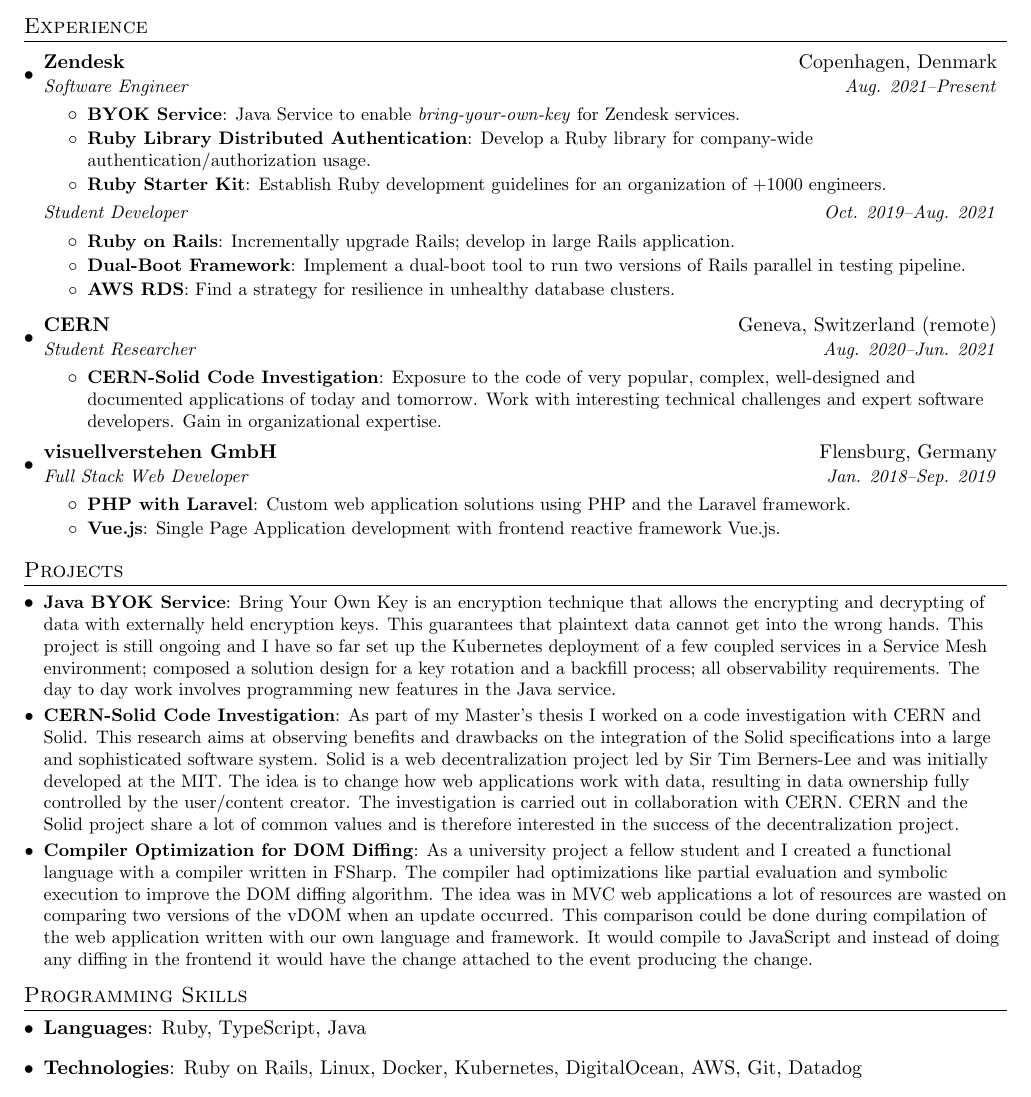
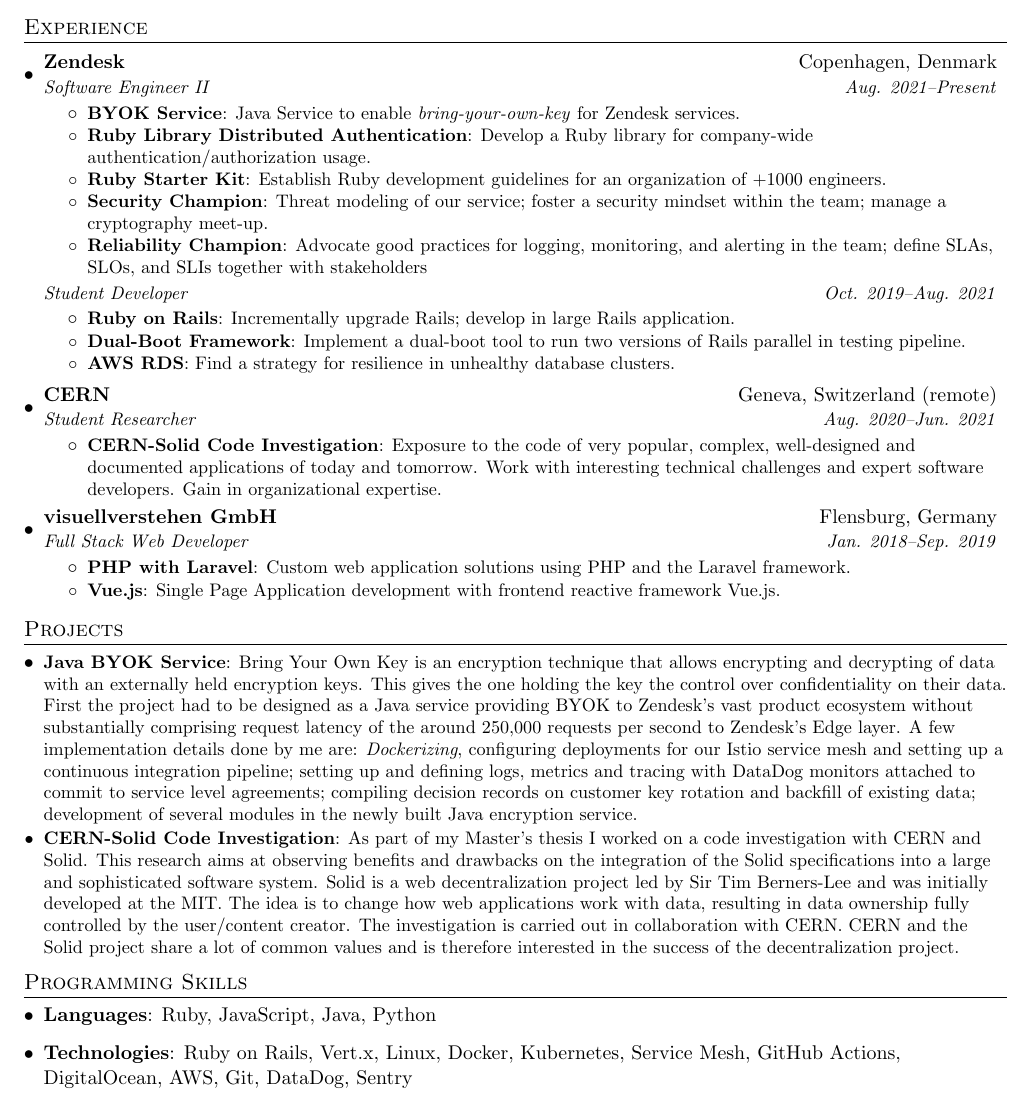
Before and after one commit to janschill/cv, a LaTeX CV (cv.tex): part of the page, cut so that both start at the same text. Compiled offline with pdfLaTeX.

Commit message:
Update Texts

```diff
--- a/cv.tex
+++ b/cv.tex
@@ -81,13 +81,17 @@
 
     \resumeSubheading
       {Zendesk}{Copenhagen, Denmark}
-      {Software Engineer}{Aug. 2021--Present}
+      {Software Engineer II}{Aug. 2021--Present}
       \resumeItemListStart
         \resumeItem{BYOK Service}{Java Service to enable \textit{bring-your-own-key} for Zendesk services.}
         \resumeItem{Ruby Library Distributed Authentication}
           {Develop a Ruby library for company-wide authentication/authorization usage.}
         \resumeItem{Ruby Starter Kit}
           {Establish Ruby development guidelines for an organization of +1000 engineers.}
+        \resumeItem{Security Champion}
+          {Threat modeling of our service; foster a security mindset within the team; manage a cryptography meet-up.}
+        \resumeItem{Reliability Champion}
+          {Advocate good practices for logging, monitoring, and alerting in the team; define SLAs, SLOs, and SLIs together with stakeholders }
       \resumeItemListEnd
 
     \vspace{-2pt}
@@ -128,20 +132,18 @@
 
 \section{Projects}
   \resumeSubHeadingListStart
-    \resumeSubItem{Java BYOK Service}{Bring Your Own Key is an encryption technique that allows the encrypting and decrypting of data with externally held encryption keys. This guarantees that plaintext data cannot get into the wrong hands. This project is still ongoing and I have so far set up the Kubernetes deployment of a few coupled services in a Service Mesh environment; composed a solution design for a key rotation and a backfill process; all observability requirements. The day to day work involves programming new features in the Java service.}
+    \resumeSubItem{Java BYOK Service}{Bring Your Own Key is an encryption technique that allows encrypting and decrypting of data with an externally held encryption keys. This gives the one holding the key the control over confidentiality on their data. First the project had to be designed as a Java service providing BYOK to Zendesk's vast product ecosystem without substantially comprising request latency of the around 250,000 requests per second to Zendesk's Edge layer. A few implementation details done by me are: \textit{Dockerizing}, configuring deployments for our Istio service mesh and setting up a continuous integration pipeline; setting up and defining logs, metrics and tracing with DataDog monitors attached to commit to service level agreements; compiling decision records on customer key rotation and backfill of existing data; development of several modules in the newly built Java encryption service.}
     \resumeSubItem{CERN-Solid Code Investigation}
       {As part of my Master's thesis I worked on a code investigation with CERN and Solid. This research aims at observing beneﬁts and drawbacks on the integration of the Solid speciﬁcations into a large and sophisticated software system. Solid is a web decentralization project led by Sir Tim Berners-Lee and was initially developed at the MIT. The idea is to change how web applications work with data, resulting in data ownership fully controlled by the user/content creator. The investigation is carried out in collaboration with CERN. CERN and the Solid project share a lot of common values and is therefore interested in the success of the decentralization project.}
-    \resumeSubItem{Compiler Optimization for DOM Diﬃng}
-      {As a university project a fellow student and I created a functional language with a compiler written in FSharp. The compiler had optimizations like partial evaluation and symbolic execution to improve the DOM diﬃng algorithm. The idea was in MVC web applications a lot of resources are wasted on comparing two versions of the vDOM when an update occurred. This comparison could be done during compilation of the web application written with our own language and framework. It would compile to JavaScript and instead of doing any diﬃng in the frontend it would have the change attached to the event producing the change.}
   \resumeSubHeadingListEnd
 
 \section{Programming Skills}
  \resumeSubHeadingListStart
    \item{
-     \textbf{Languages}{: Ruby, TypeScript, Java}
+     \textbf{Languages}{: Ruby, JavaScript, Java, Python }
      \hfill
    \item
-     \textbf{Technologies}{: Ruby on Rails, Linux, Docker, Kubernetes, DigitalOcean, AWS, Git, Datadog }
+     \textbf{Technologies}{: Ruby on Rails, Vert.x, Linux, Docker, Kubernetes, Service Mesh, GitHub Actions, DigitalOcean, AWS, Git, DataDog, Sentry }
    }
  \resumeSubHeadingListEnd
 
```
Also changed, not shown: assets/cv_preview.png, cv.pdf.
